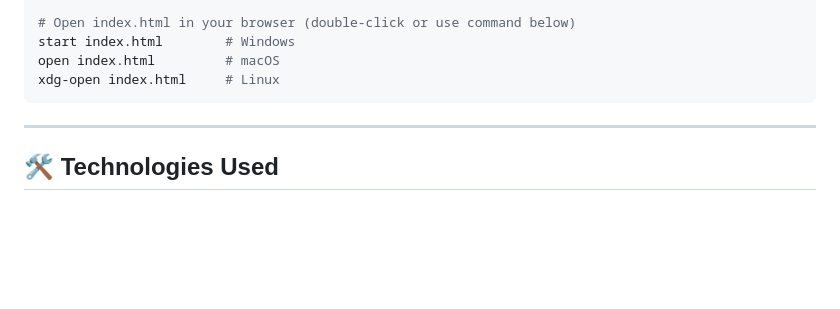
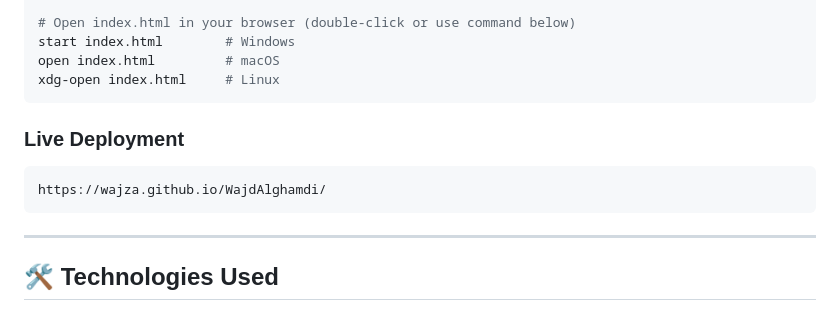
Before and after one commit to Wajza/202262140-WajdAlghamdi-assignment4, a Markdown page: README.md, the part around the change. GitHub-like rendering; blank space fills up the shorter version.

Commit message:
feat: Add live deployment section to README for easy access to the portfolio

````diff
--- a/README.md
+++ b/README.md
@@ -63,6 +63,13 @@ start index.html        # Windows
 open index.html         # macOS
 xdg-open index.html     # Linux
 ```
+
+### Live Deployment
+
+```bash
+https://wajza.github.io/WajdAlghamdi/
+```
+
 ---
 ## 🛠️ Technologies Used
 
````
